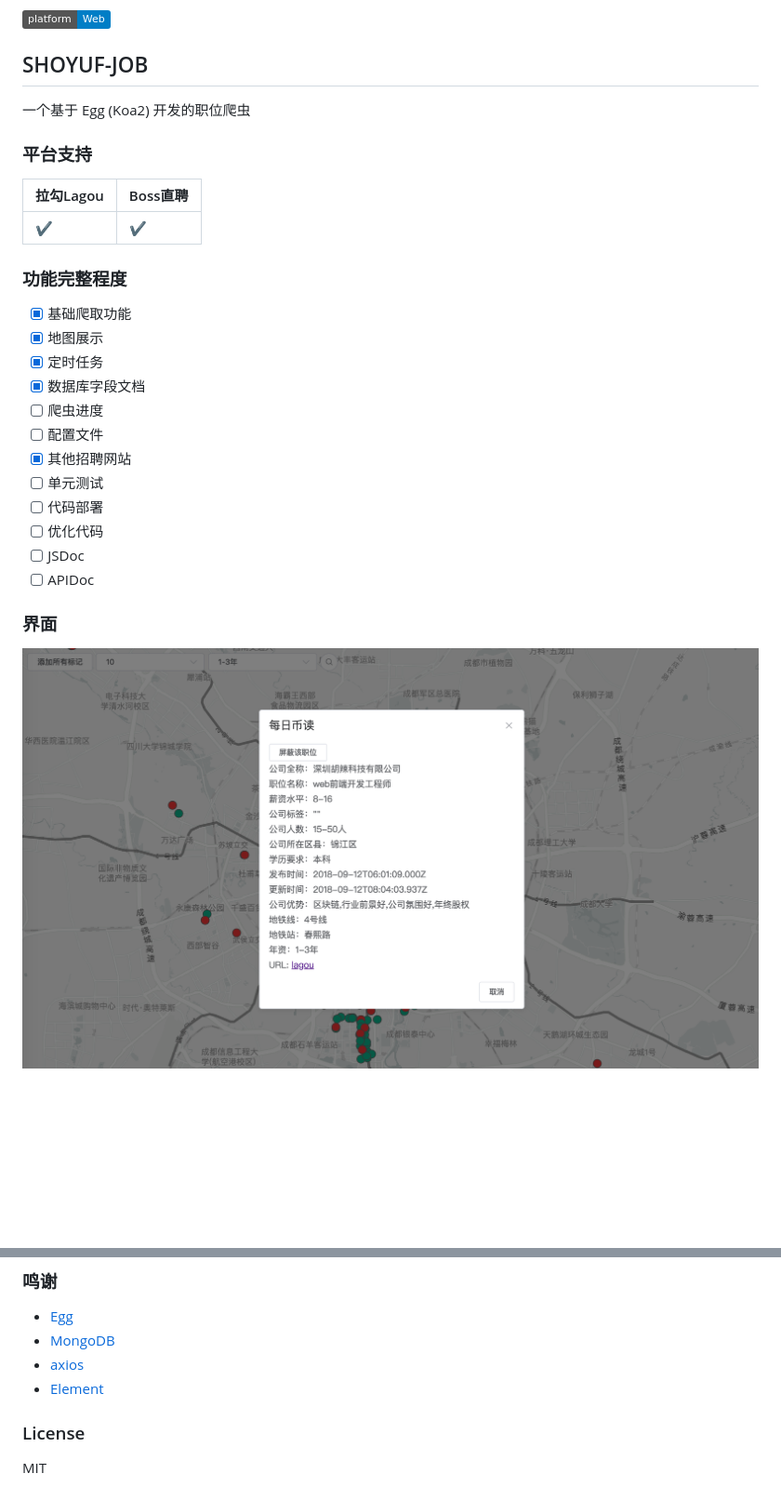
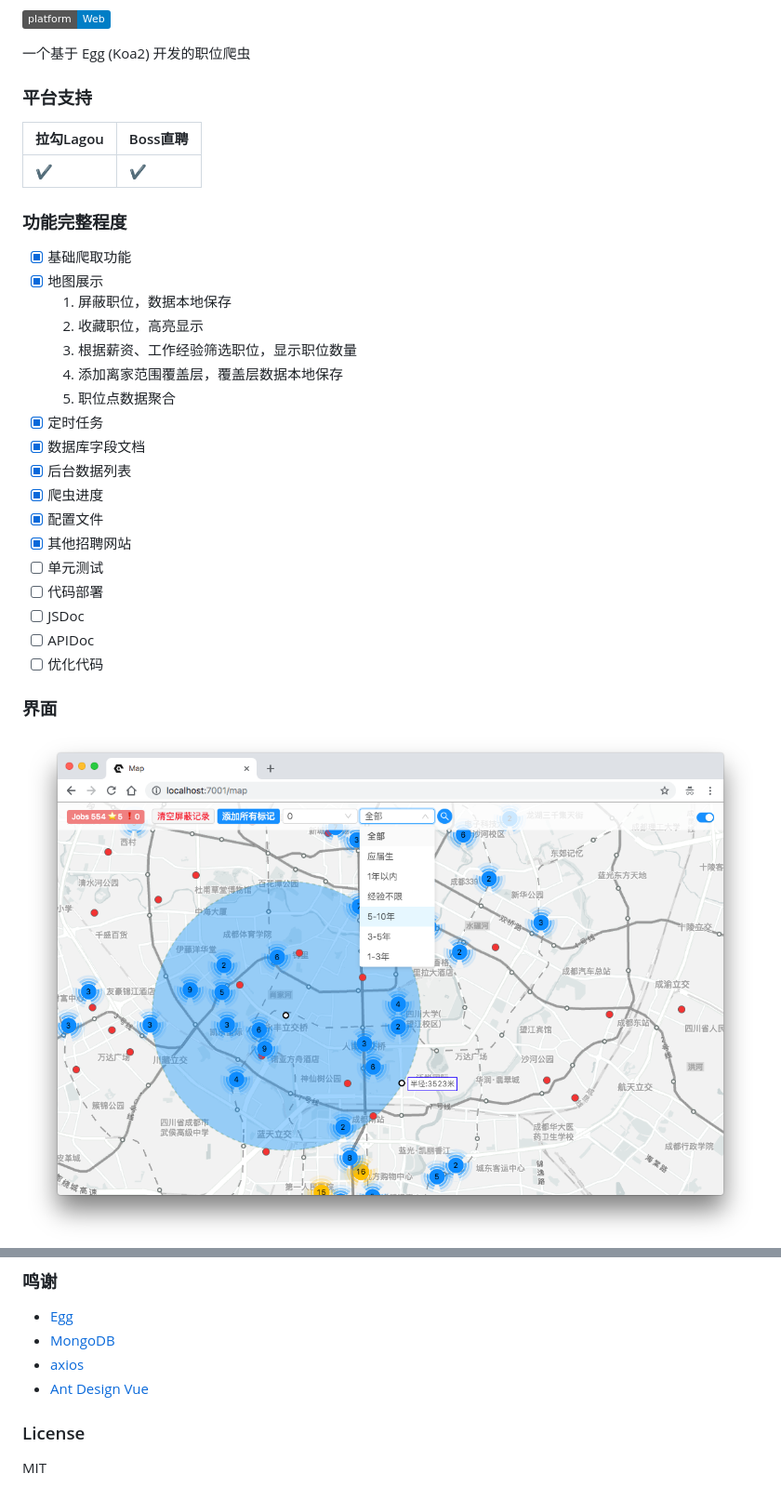
Before and after one commit to shoyuf/shoyuf-job, a Markdown page: README.md, 2 parts joined by grey strips. Shown at 93% size. Drawn GitHub-style; pictures changed too: screenshot-detail.png (added), screenshot.png; badges without logos; blank space fills up the shorter version.

```diff
--- a/README.md
+++ b/README.md
@@ -3,6 +2,4 @@
 ![platform](https://img.shields.io/badge/platform-Web-blue.svg)
-
-## SHOYUF-JOB
 
 一个基于 Egg (Koa2) 开发的职位爬虫
 
@@ -16,16 +13,22 @@
 
 - [x] 基础爬取功能
 - [x] 地图展示
+  1. 屏蔽职位，数据本地保存
+  2. 收藏职位，高亮显示
+  3. 根据薪资、工作经验筛选职位，显示职位数量
+  4. 添加离家范围覆盖层，覆盖层数据本地保存
+  5. 职位点数据聚合
 - [x] 定时任务
 - [x] 数据库字段文档
-- [ ] 爬虫进度
-- [ ] 配置文件
+- [x] 后台数据列表
+- [x] 爬虫进度
+- [x] 配置文件
 - [x] 其他招聘网站
 - [ ] 单元测试
 - [ ] 代码部署
-- [ ] 优化代码
 - [ ] JSDoc
 - [ ] APIDoc
+- [ ] 优化代码
 
 ### 界面
 
@@ -81,7 +85,7 @@
 - [Egg](https://eggjs.org/)
 - [MongoDB](https://www.mongodb.com/)
 - [axios](https://github.com/axios/axios)
-- [Element](https://element-cn.eleme.io/)
+- [Ant Design Vue](https://vue.ant.design/)
 
 ### License
 
```
Also changed, not shown: other parts of README.md (+2 -2 lines), 14 other files.
